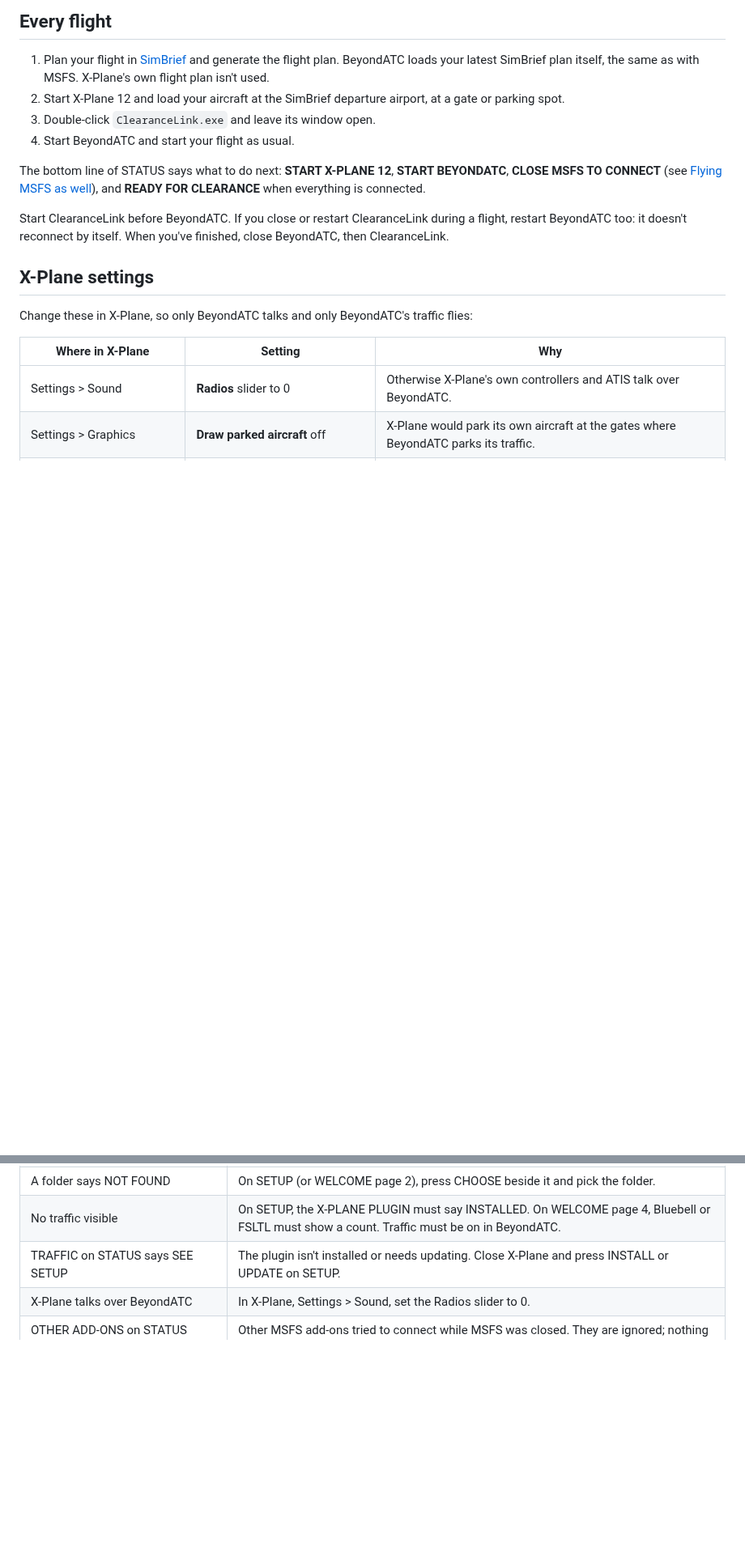
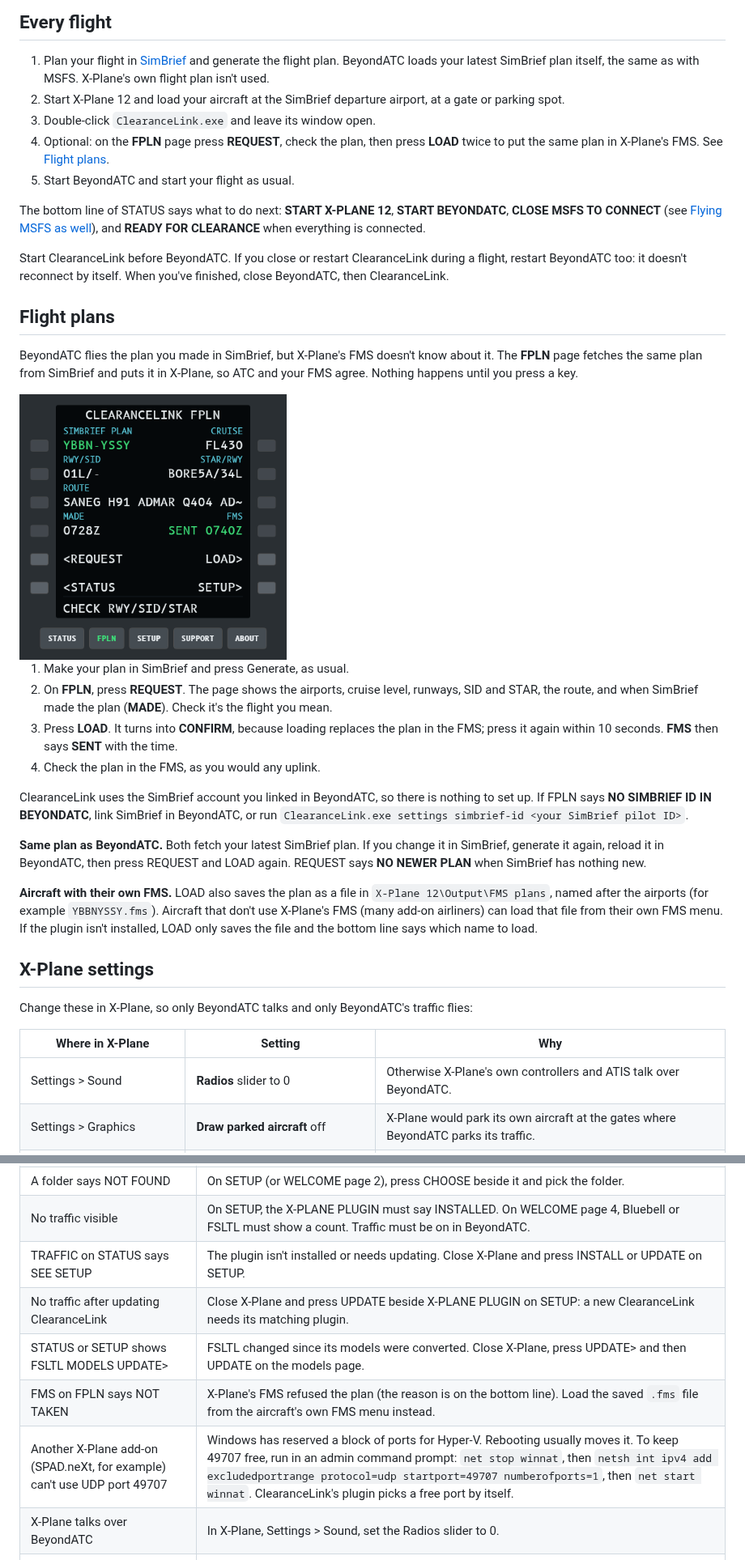
Before and after one commit to Nodeblue/ClearanceLink, a Markdown page: docs/help.md, 2 parts joined by grey strips. Shown at 81% size. Rendered like a GitHub page; pictures changed too: docs/images/panel-flightplan-flying.png (added); blank space fills up the shorter version.

Commit message:
Docs: flight plans help, FPLN picture, port tip; version 0.6.0
Co-Authored-By: Claude Opus 5.5 <noreply@anthropic.com>
Claude-Session: https://claude.ai/code/session_01CJQSw33ffzQsp98HCgfUvy

```diff
--- a/docs/help.md
+++ b/docs/help.md
@@ -58,13 +60,41 @@ to go on, **BACK** to go back, or **SKIP** on the first page to skip them (SUPPO
    latest SimBrief plan itself, the same as with MSFS. X-Plane's own flight plan isn't used.
 2. Start X-Plane 12 and load your aircraft at the SimBrief departure airport, at a gate or parking spot.
 3. Double-click `ClearanceLink.exe` and leave its window open.
-4. Start BeyondATC and start your flight as usual.
+4. Optional: on the **FPLN** page press **REQUEST**, check the plan, then press **LOAD** twice to put the same plan in
+   X-Plane's FMS. See [Flight plans](#flight-plans).
+5. Start BeyondATC and start your flight as usual.
 
 The bottom line of STATUS says what to do next: **START X-PLANE 12**, **START BEYONDATC**, **CLOSE MSFS TO CONNECT**
 (see [Flying MSFS as well](#flying-msfs-as-well)), and **READY FOR CLEARANCE** when everything is connected.
 
 Start ClearanceLink before BeyondATC. If you close or restart ClearanceLink during a flight, restart BeyondATC too:
 it doesn't reconnect by itself. When you've finished, close BeyondATC, then ClearanceLink.
+
+## Flight plans
+BeyondATC flies the plan you made in SimBrief, but X-Plane's FMS doesn't know about it. The **FPLN** page fetches
+the same plan from SimBrief and puts it in X-Plane, so ATC and your FMS agree. Nothing happens until you press a key.
+
+<img src="images/panel-flightplan-flying.png" width="330" alt="FPLN page with a Brisbane to Sydney plan sent to the FMS">
+
+1. Make your plan in SimBrief and press Generate, as usual.
+2. On **FPLN**, press **REQUEST**. The page shows the airports, cruise level, runways, SID and STAR, the route, and
+   when SimBrief made the plan (**MADE**). Check it's the flight you mean.
+3. Press **LOAD**. It turns into **CONFIRM**, because loading replaces the plan in the FMS; press it again within 10
+   seconds. **FMS** then says **SENT** with the time.
+4. Check the plan in the FMS, as you would any uplink.
+
+ClearanceLink uses the SimBrief account you linked in BeyondATC, so there is nothing to set up. If FPLN says **NO
+SIMBRIEF ID IN BEYONDATC**, link SimBrief in BeyondATC, or run `ClearanceLink.exe settings simbrief-id <your SimBrief
+pilot ID>`.
+
+**Same plan as BeyondATC.** Both fetch your latest SimBrief plan. If you change it in SimBrief, generate it again,
+reload it in BeyondATC, then press REQUEST and LOAD again. REQUEST says **NO NEWER PLAN** when SimBrief has nothing
+new.
+
+**Aircraft with their own FMS.** LOAD also saves the plan as a file in `X-Plane 12\Output\FMS plans`, named after the
+airports (for example `YBBNYSSY.fms`). Aircraft that don't use X-Plane's FMS (many add-on airliners) can load that
+file from their own FMS menu. If the plugin isn't installed, LOAD only saves the file and the bottom line says which
+name to load.
 
 ## X-Plane settings
 Change these in X-Plane, so only BeyondATC talks and only BeyondATC's traffic flies:
@@ -154,6 +184,10 @@ Not yet: GSX, and a few things BeyondATC asks MSFS for that X-Plane has no equiv
 | A folder says NOT FOUND | On SETUP (or WELCOME page 2), press CHOOSE beside it and pick the folder. |
 | No traffic visible | On SETUP, the X-PLANE PLUGIN must say INSTALLED. On WELCOME page 4, Bluebell or FSLTL must show a count. Traffic must be on in BeyondATC. |
 | TRAFFIC on STATUS says SEE SETUP | The plugin isn't installed or needs updating. Close X-Plane and press INSTALL or UPDATE on SETUP. |
+| No traffic after updating ClearanceLink | Close X-Plane and press UPDATE beside X-PLANE PLUGIN on SETUP: a new ClearanceLink needs its matching plugin. |
+| STATUS or SETUP shows FSLTL MODELS UPDATE> | FSLTL changed since its models were converted. Close X-Plane, press UPDATE> and then UPDATE on the models page. |
+| FMS on FPLN says NOT TAKEN | X-Plane's FMS refused the plan (the reason is on the bottom line). Load the saved `.fms` file from the aircraft's own FMS menu instead. |
+| Another X-Plane add-on (SPAD.neXt, for example) can't use UDP port 49707 | Windows has reserved a block of ports for Hyper-V. Rebooting usually moves it. To keep 49707 free, run in an admin command prompt: `net stop winnat`, then `netsh int ipv4 add excludedportrange protocol=udp startport=49707 numberofports=1`, then `net start winnat`. ClearanceLink's plugin picks a free port by itself. |
 | X-Plane talks over BeyondATC | In X-Plane, Settings > Sound, set the Radios slider to 0. |
 | OTHER ADD-ONS on STATUS shows a number | Other MSFS add-ons tried to connect while MSFS was closed. They are ignored; nothing to do. |
 
```
Also changed, not shown: other parts of docs/help.md (+8 -5 lines), docs/STATUS.md (+1 -1 lines), 3 other files.
